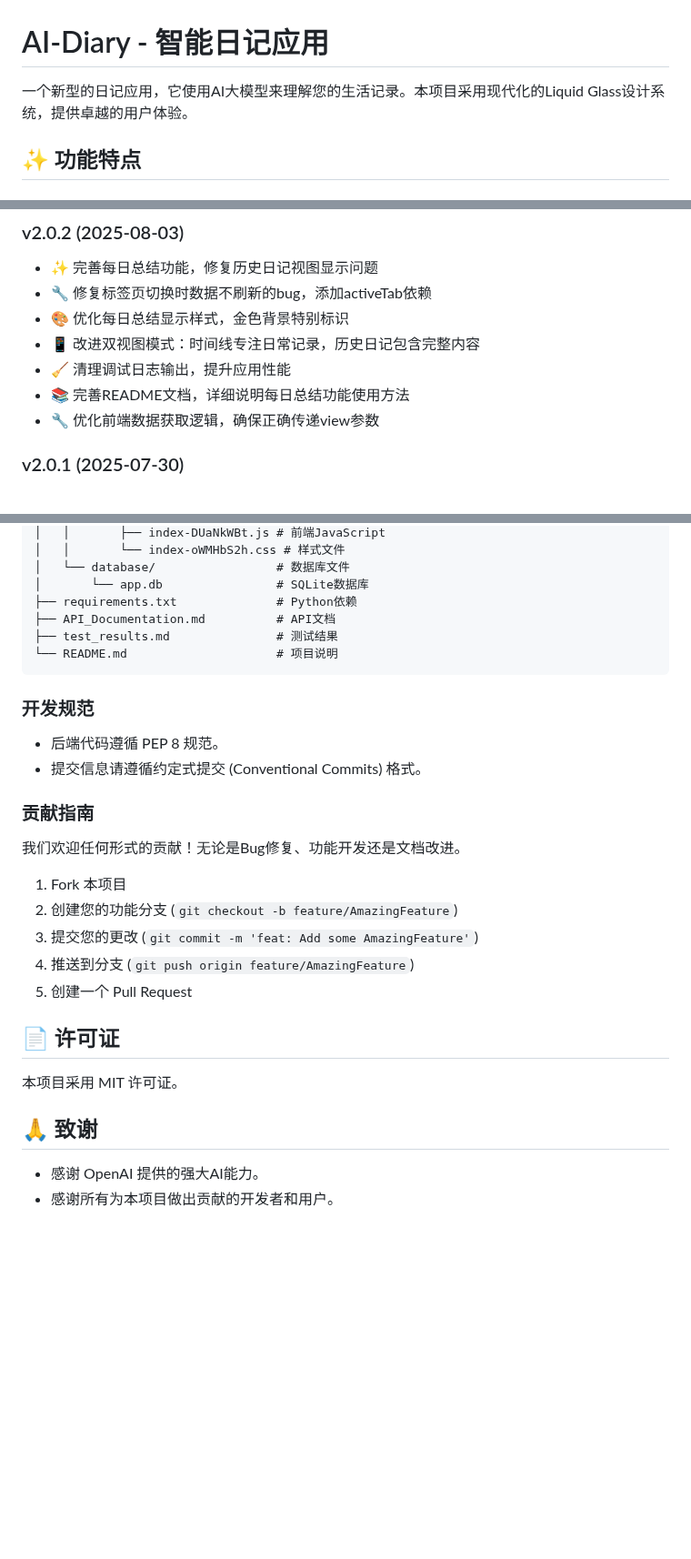
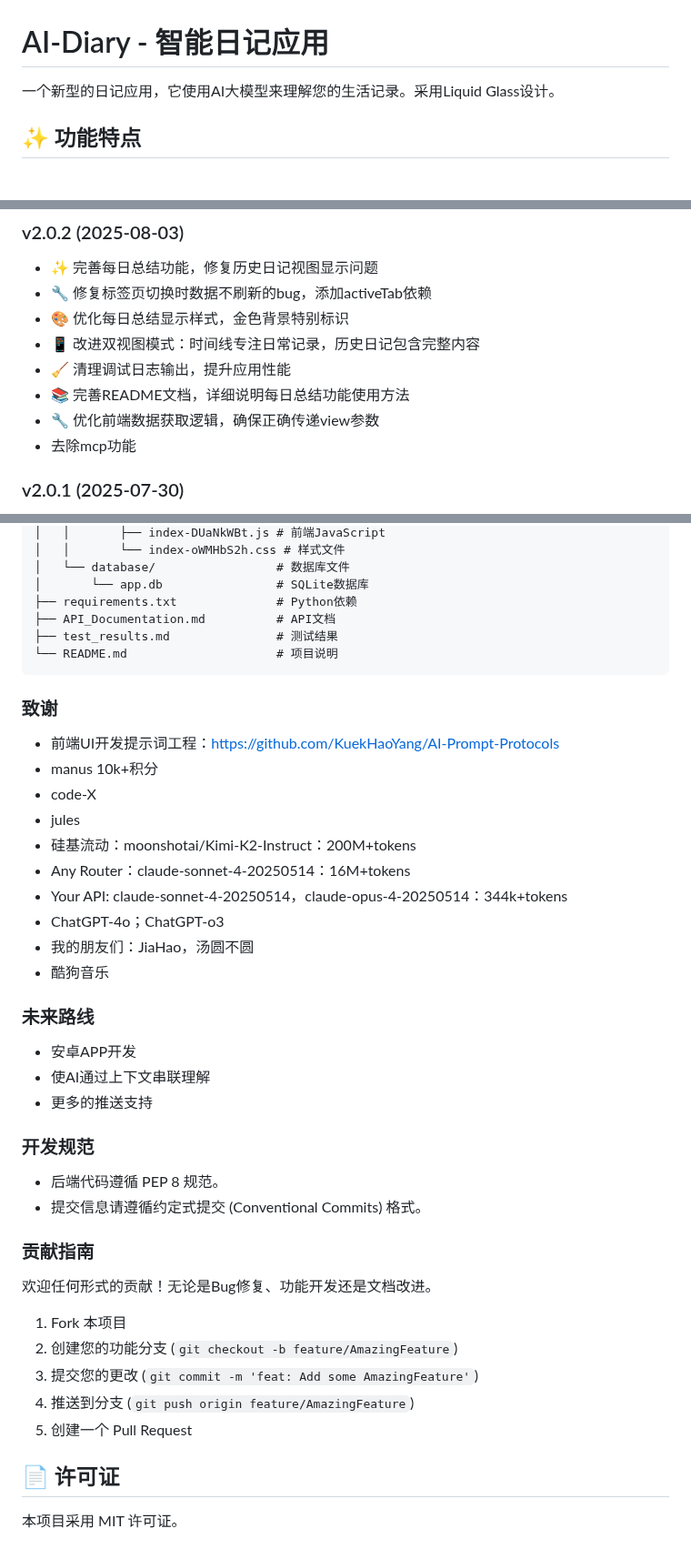
Before and after one commit to zhuchenyu2008/AI-Diary, a Markdown page: README.md, 3 parts joined by grey strips. Shown at 91% size. Drawn GitHub-style; blank space fills up the shorter version.

````diff
--- a/README.md
+++ b/README.md
@@ -1,6 +1,6 @@
 # AI-Diary - 智能日记应用
 
-一个新型的日记应用，它使用AI大模型来理解您的生活记录。本项目采用现代化的Liquid Glass设计系统，提供卓越的用户体验。
+一个新型的日记应用，它使用AI大模型来理解您的生活记录。采用Liquid Glass设计。
 
 ## ✨ 功能特点
 
@@ -159,6 +159,7 @@ A: 请确保浏览器已授权摄像头权限，并建议使用 `https://` 协
 - 🧹 清理调试日志输出，提升应用性能
 - 📚 完善README文档，详细说明每日总结功能使用方法
 - 🔧 优化前端数据获取逻辑，确保正确传递view参数
+- 去除mcp功能
 
 ### v2.0.1 (2025-07-30)
 - 🐛 修复移动端输入框布局问题，防止字符计数挤压发送按钮
@@ -227,13 +228,32 @@ AI-Diary/
 └── README.md                     # 项目说明
 ```
 
+### 致谢
+- 前端UI开发提示词工程：https://github.com/KuekHaoYang/AI-Prompt-Protocols
+- manus 10k+积分
+- code-X
+- jules
+- 硅基流动：moonshotai/Kimi-K2-Instruct：200M+tokens
+- Any Router：claude-sonnet-4-20250514：16M+tokens
+- Your API: claude-sonnet-4-20250514，claude-opus-4-20250514：344k+tokens
+- ChatGPT-4o；ChatGPT-o3
+- 我的朋友们：JiaHao，汤圆不圆
+- 酷狗音乐
+
+
+### 未来路线
+- 安卓APP开发
+- 使AI通过上下文串联理解
+- 更多的推送支持
+
+
 ### 开发规范
 - 后端代码遵循 PEP 8 规范。
 - 提交信息请遵循约定式提交 (Conventional Commits) 格式。
 
 ### 贡献指南
 
-我们欢迎任何形式的贡献！无论是Bug修复、功能开发还是文档改进。
+欢迎任何形式的贡献！无论是Bug修复、功能开发还是文档改进。
 
 1.  Fork 本项目
 2.  创建您的功能分支 (`git checkout -b feature/AmazingFeature`)
@@ -244,8 +264,3 @@ AI-Diary/
 ## 📄 许可证
 
 本项目采用 MIT 许可证。
-
-## 🙏 致谢
-
-- 感谢 OpenAI 提供的强大AI能力。
-- 感谢所有为本项目做出贡献的开发者和用户。
````
